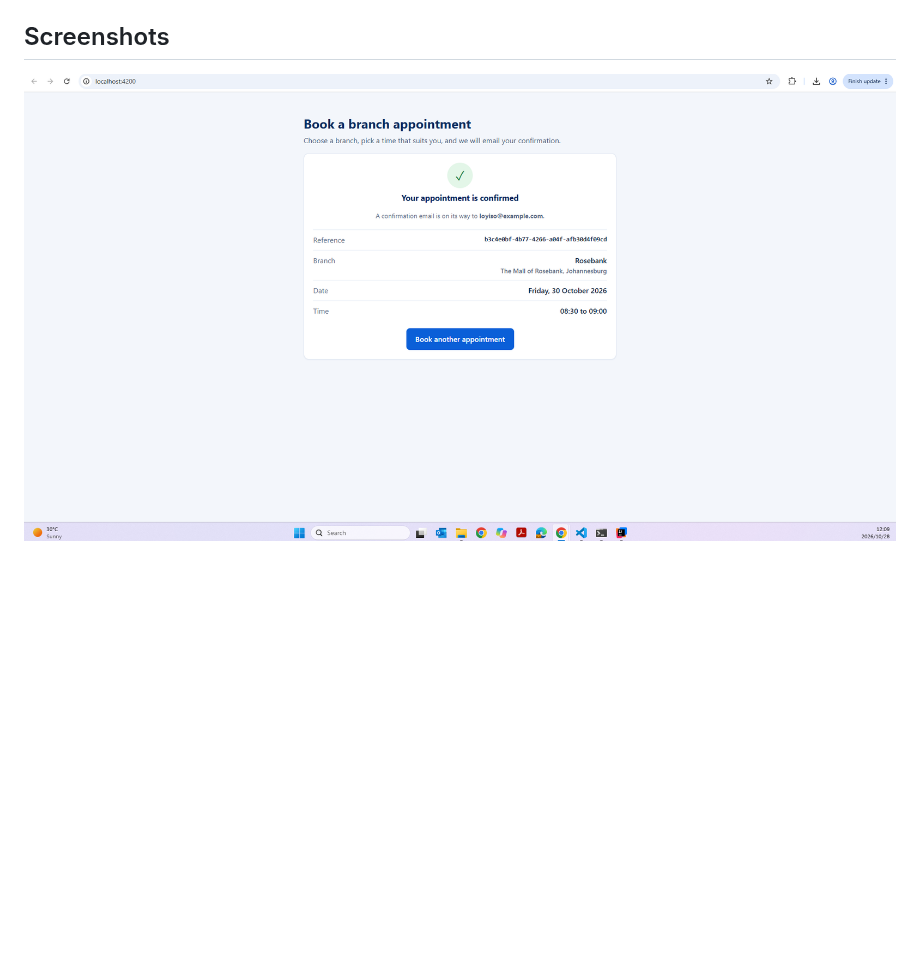
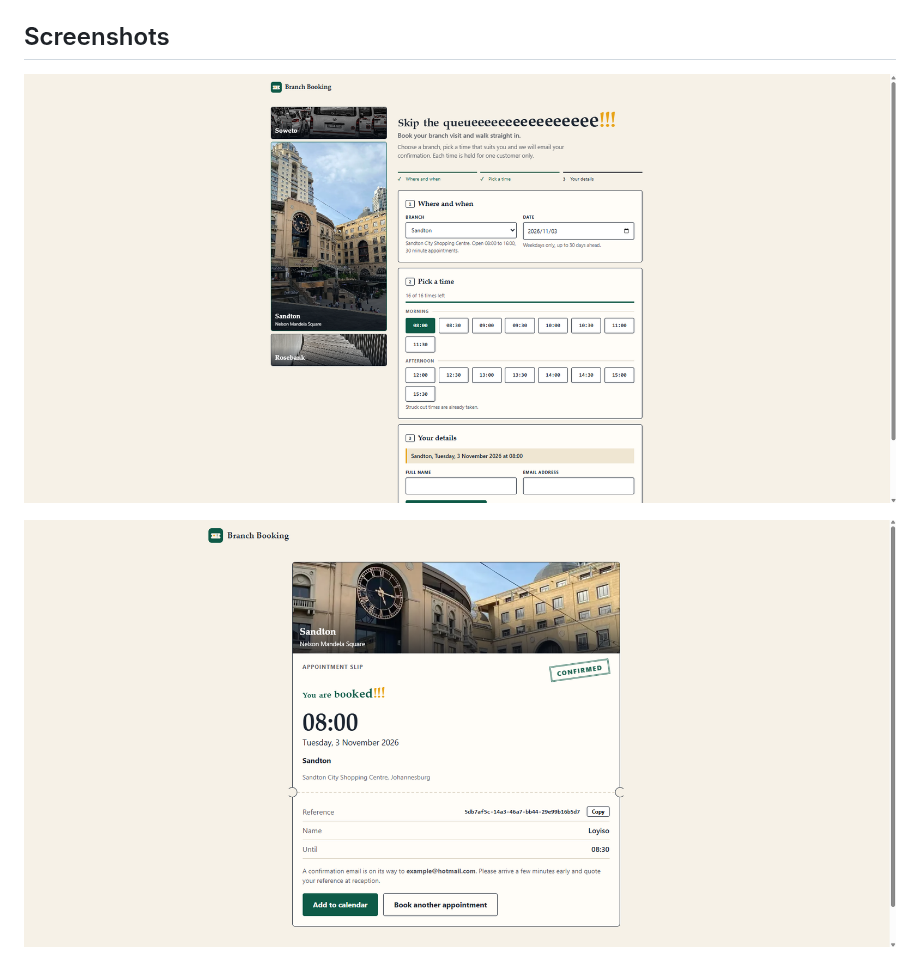
Before and after one commit to mlandukid/branch-booking, a Markdown page: README.md, the part around the change. Rendered like a GitHub page; pictures changed too: docs/booking-page.png, docs/confirmation-slip.png (added); blank space fills up the shorter version.

Commit message:
docs: refresh the screenshots and show the confirmation slip

```diff
--- a/README.md
+++ b/README.md
@@ -12,6 +12,8 @@ A full-stack application for scheduling branch appointments. Customers choose a
 ## Screenshots
 
 ![Booking page](docs/booking-page.png)
+
+![Confirmed booking](docs/confirmation-slip.png)
 
 ![Confirmation email in MailHog](docs/confirmation-email.png)
 
```
